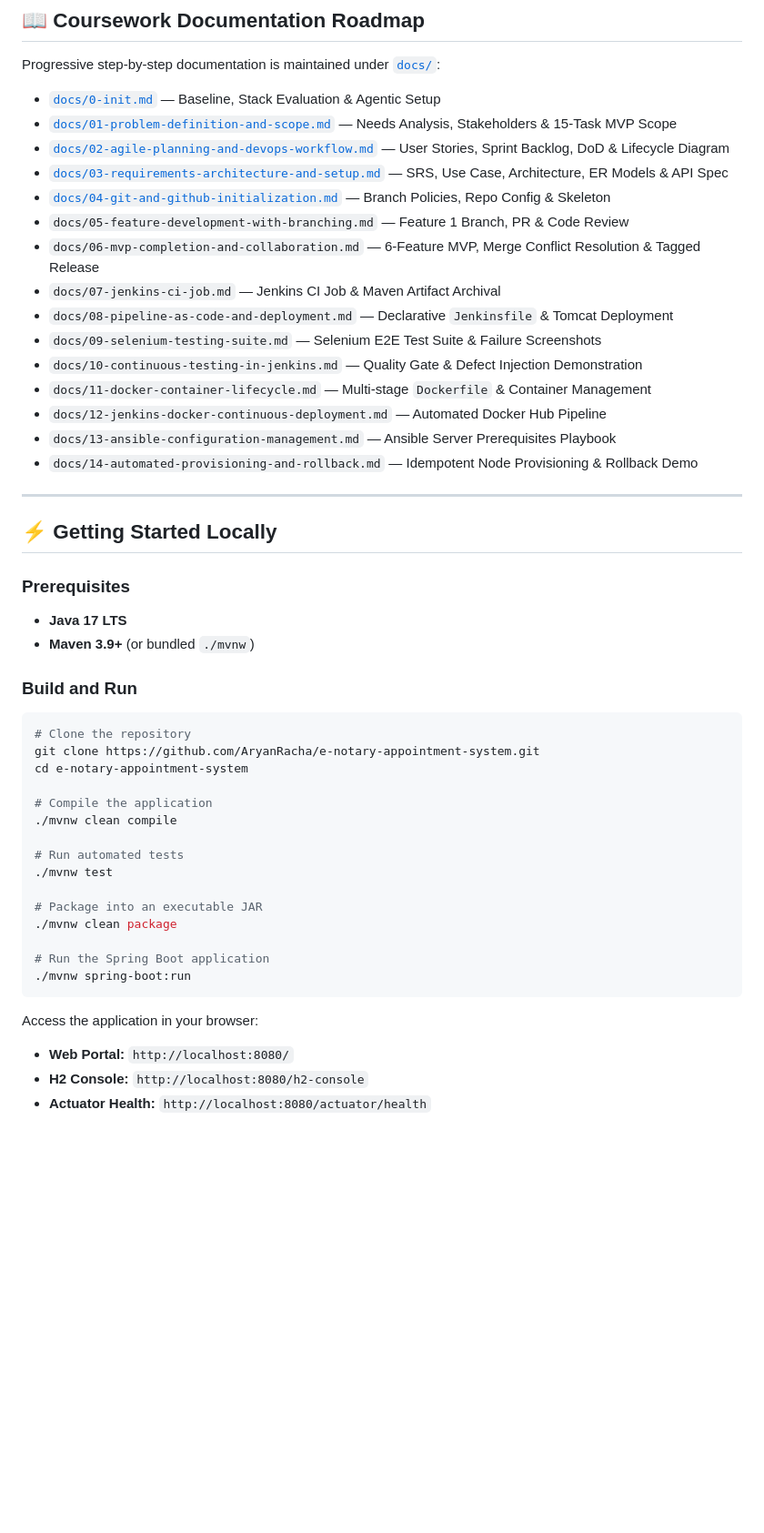
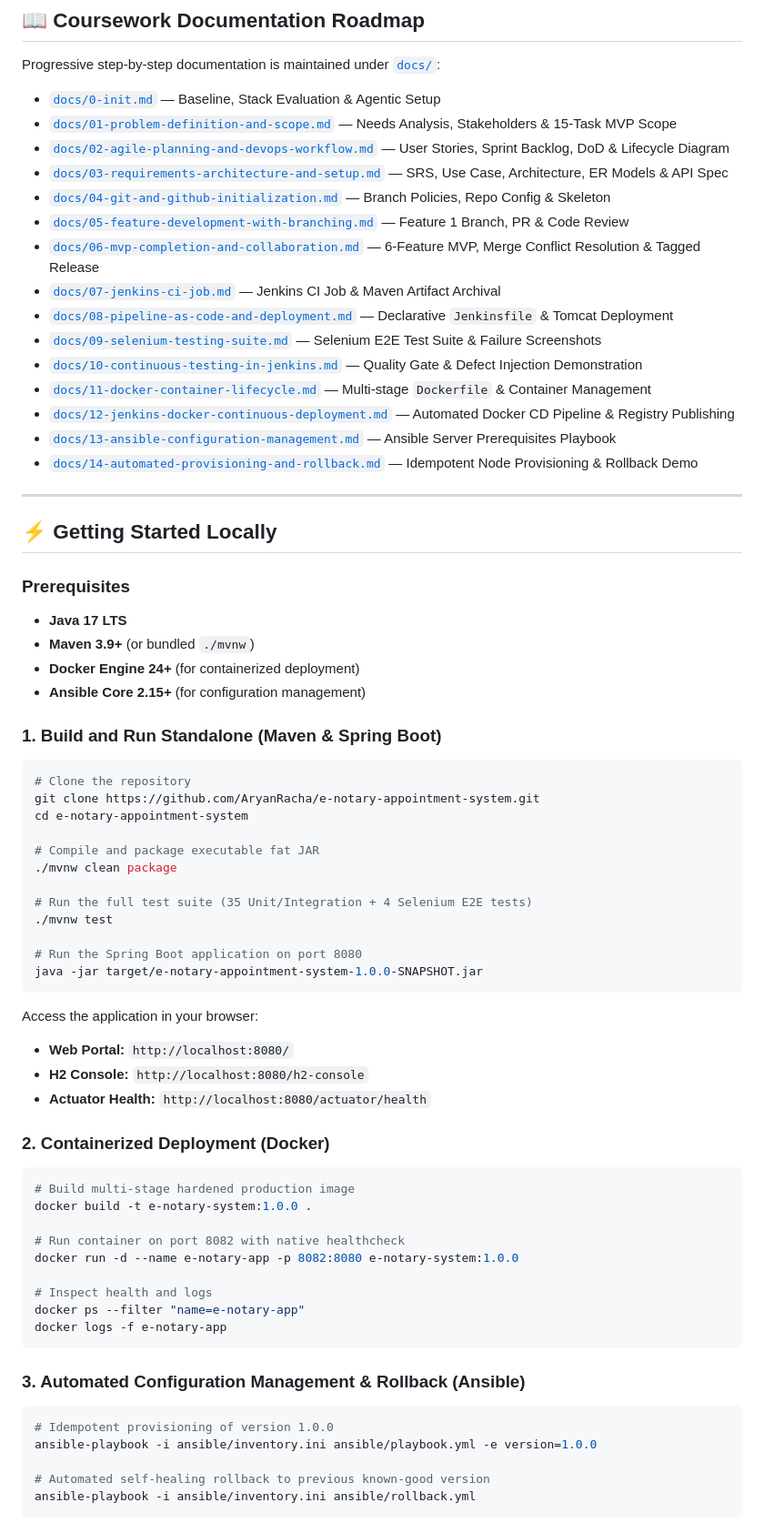
Before and after one commit to AryanRacha/e-notary-appointment-system, a Markdown page: README.md, the part around the change. Shown at 91% size. GitHub-like rendering; blank space fills up the shorter version.

Commit message:
docs(readme): link all 14 stages and add Docker & Ansible execution guide

````diff
--- a/README.md
+++ b/README.md
@@ -84,16 +84,16 @@ Progressive step-by-step documentation is maintained under [`docs/`](docs/):
 * [`docs/02-agile-planning-and-devops-workflow.md`](docs/02-agile-planning-and-devops-workflow.md) — User Stories, Sprint Backlog, DoD & Lifecycle Diagram
 * [`docs/03-requirements-architecture-and-setup.md`](docs/03-requirements-architecture-and-setup.md) — SRS, Use Case, Architecture, ER Models & API Spec
 * [`docs/04-git-and-github-initialization.md`](docs/04-git-and-github-initialization.md) — Branch Policies, Repo Config & Skeleton
-* `docs/05-feature-development-with-branching.md` — Feature 1 Branch, PR & Code Review
-* `docs/06-mvp-completion-and-collaboration.md` — 6-Feature MVP, Merge Conflict Resolution & Tagged Release
-* `docs/07-jenkins-ci-job.md` — Jenkins CI Job & Maven Artifact Archival
-* `docs/08-pipeline-as-code-and-deployment.md` — Declarative `Jenkinsfile` & Tomcat Deployment
-* `docs/09-selenium-testing-suite.md` — Selenium E2E Test Suite & Failure Screenshots
-* `docs/10-continuous-testing-in-jenkins.md` — Quality Gate & Defect Injection Demonstration
-* `docs/11-docker-container-lifecycle.md` — Multi-stage `Dockerfile` & Container Management
-* `docs/12-jenkins-docker-continuous-deployment.md` — Automated Docker Hub Pipeline
-* `docs/13-ansible-configuration-management.md` — Ansible Server Prerequisites Playbook
-* `docs/14-automated-provisioning-and-rollback.md` — Idempotent Node Provisioning & Rollback Demo
+* [`docs/05-feature-development-with-branching.md`](docs/05-feature-development-with-branching.md) — Feature 1 Branch, PR & Code Review
+* [`docs/06-mvp-completion-and-collaboration.md`](docs/06-mvp-completion-and-collaboration.md) — 6-Feature MVP, Merge Conflict Resolution & Tagged Release
+* [`docs/07-jenkins-ci-job.md`](docs/07-jenkins-ci-job.md) — Jenkins CI Job & Maven Artifact Archival
+* [`docs/08-pipeline-as-code-and-deployment.md`](docs/08-pipeline-as-code-and-deployment.md) — Declarative `Jenkinsfile` & Tomcat Deployment
+* [`docs/09-selenium-testing-suite.md`](docs/09-selenium-testing-suite.md) — Selenium E2E Test Suite & Failure Screenshots
+* [`docs/10-continuous-testing-in-jenkins.md`](docs/10-continuous-testing-in-jenkins.md) — Quality Gate & Defect Injection Demonstration
+* [`docs/11-docker-container-lifecycle.md`](docs/11-docker-container-lifecycle.md) — Multi-stage `Dockerfile` & Container Management
+* [`docs/12-jenkins-docker-continuous-deployment.md`](docs/12-jenkins-docker-continuous-deployment.md) — Automated Docker CD Pipeline & Registry Publishing
+* [`docs/13-ansible-configuration-management.md`](docs/13-ansible-configuration-management.md) — Ansible Server Prerequisites Playbook
+* [`docs/14-automated-provisioning-and-rollback.md`](docs/14-automated-provisioning-and-rollback.md) — Idempotent Node Provisioning & Rollback Demo
 
 ---
 
@@ -102,27 +102,48 @@ Progressive step-by-step documentation is maintained under [`docs/`](docs/):
 ### Prerequisites
 * **Java 17 LTS**
 * **Maven 3.9+** (or bundled `./mvnw`)
+* **Docker Engine 24+** (for containerized deployment)
+* **Ansible Core 2.15+** (for configuration management)
 
-### Build and Run
+### 1. Build and Run Standalone (Maven & Spring Boot)
 ```bash
 # Clone the repository
 git clone https://github.com/AryanRacha/e-notary-appointment-system.git
 cd e-notary-appointment-system
 
-# Compile the application
-./mvnw clean compile
+# Compile and package executable fat JAR
+./mvnw clean package
 
-# Run automated tests
+# Run the full test suite (35 Unit/Integration + 4 Selenium E2E tests)
 ./mvnw test
 
-# Package into an executable JAR
-./mvnw clean package
-
-# Run the Spring Boot application
-./mvnw spring-boot:run
+# Run the Spring Boot application on port 8080
+java -jar target/e-notary-appointment-system-1.0.0-SNAPSHOT.jar
 ```
 
 Access the application in your browser:
 * **Web Portal:** `http://localhost:8080/`
 * **H2 Console:** `http://localhost:8080/h2-console`
 * **Actuator Health:** `http://localhost:8080/actuator/health`
+
+### 2. Containerized Deployment (Docker)
+```bash
+# Build multi-stage hardened production image
+docker build -t e-notary-system:1.0.0 .
+
+# Run container on port 8082 with native healthcheck
+docker run -d --name e-notary-app -p 8082:8080 e-notary-system:1.0.0
+
+# Inspect health and logs
+docker ps --filter "name=e-notary-app"
+docker logs -f e-notary-app
+```
+
+### 3. Automated Configuration Management & Rollback (Ansible)
+```bash
+# Idempotent provisioning of version 1.0.0
+ansible-playbook -i ansible/inventory.ini ansible/playbook.yml -e version=1.0.0
+
+# Automated self-healing rollback to previous known-good version
+ansible-playbook -i ansible/inventory.ini ansible/rollback.yml
+```
````
